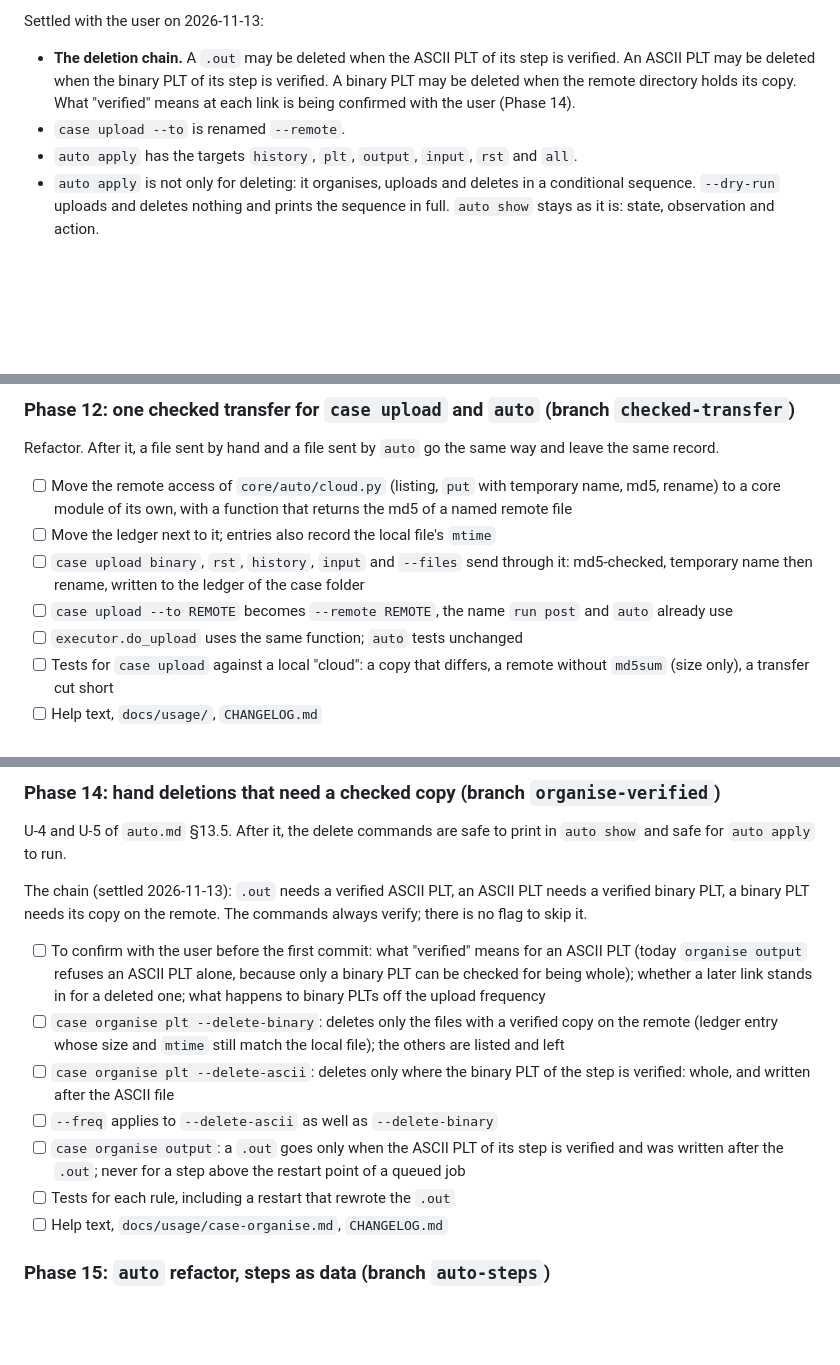
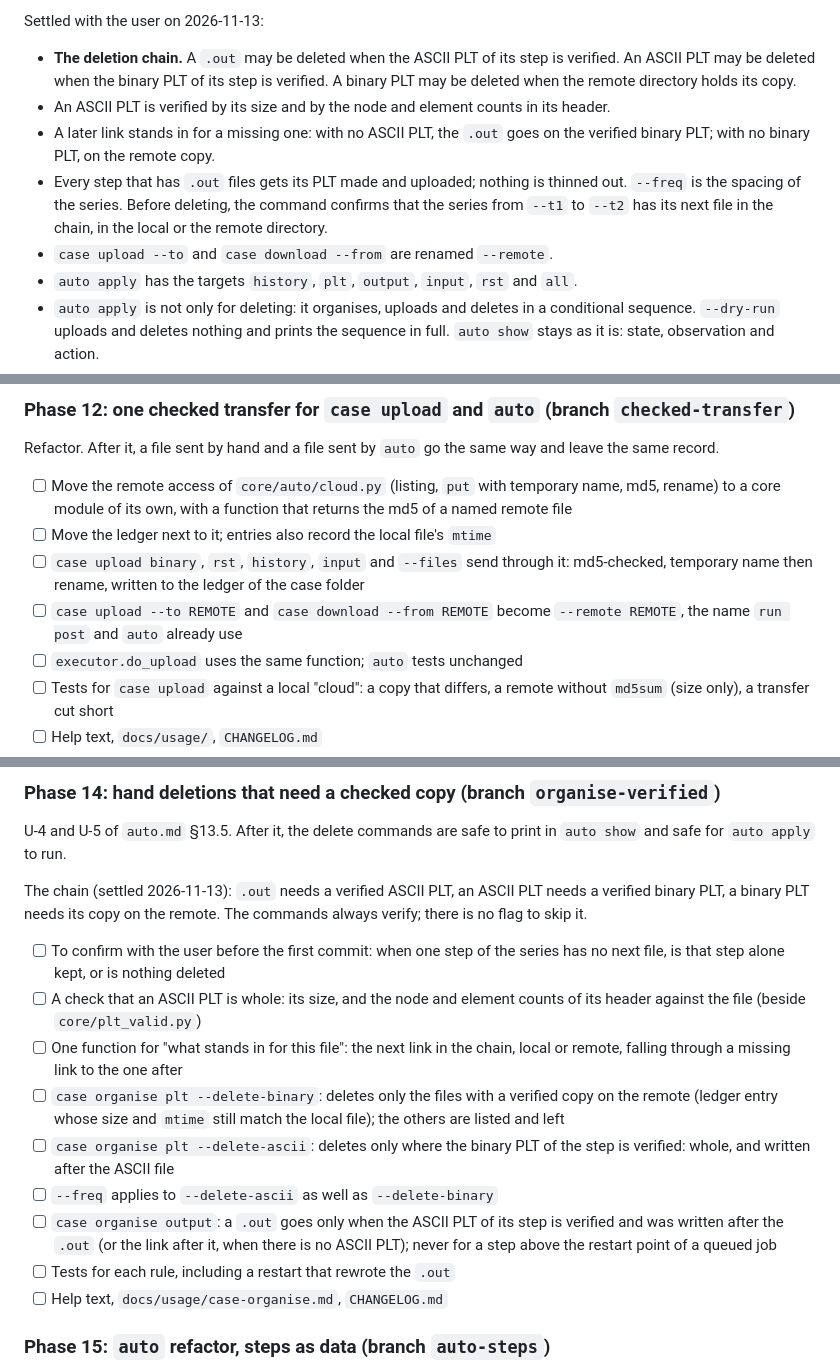
Before and after one commit to arunperiyal/flexflow_analyzer, a Markdown page: docs/development/PLAN.md, 3 parts joined by grey strips. GitHub-like rendering; blank space fills up the shorter version.

Commit message:
plan: ASCII PLT check, fall-through of the chain, series check, --remote on download

```diff
--- a/docs/development/PLAN.md
+++ b/docs/development/PLAN.md
@@ -136,9 +136,16 @@ Settled with the user on 2026-11-13:
 - **The deletion chain.** A `.out` may be deleted when the ASCII PLT of its
   step is verified. An ASCII PLT may be deleted when the binary PLT of its
   step is verified. A binary PLT may be deleted when the remote directory
-  holds its copy. What "verified" means at each link is being confirmed
-  with the user (Phase 14).
-- `case upload --to` is renamed `--remote`.
+  holds its copy.
+- An ASCII PLT is verified by its size and by the node and element counts in
+  its header.
+- A later link stands in for a missing one: with no ASCII PLT, the `.out`
+  goes on the verified binary PLT; with no binary PLT, on the remote copy.
+- Every step that has `.out` files gets its PLT made and uploaded; nothing
+  is thinned out. `--freq` is the spacing of the series. Before deleting,
+  the command confirms that the series from `--t1` to `--t2` has its next
+  file in the chain, in the local or the remote directory.
+- `case upload --to` and `case download --from` are renamed `--remote`.
 - `auto apply` has the targets `history`, `plt`, `output`, `input`, `rst`
   and `all`.
 - `auto apply` is not only for deleting: it organises, uploads and deletes
@@ -186,8 +193,8 @@ way and leave the same record.
 - [ ] `case upload binary`, `rst`, `history`, `input` and `--files` send
       through it: md5-checked, temporary name then rename, written to the
       ledger of the case folder
-- [ ] `case upload --to REMOTE` becomes `--remote REMOTE`, the name `run
-      post` and `auto` already use
+- [ ] `case upload --to REMOTE` and `case download --from REMOTE` become
+      `--remote REMOTE`, the name `run post` and `auto` already use
 - [ ] `executor.do_upload` uses the same function; `auto` tests unchanged
 - [ ] Tests for `case upload` against a local "cloud": a copy that differs,
       a remote without `md5sum` (size only), a transfer cut short
@@ -217,11 +224,13 @@ The chain (settled 2026-11-13): `.out` needs a verified ASCII PLT, an ASCII
 PLT needs a verified binary PLT, a binary PLT needs its copy on the remote.
 The commands always verify; there is no flag to skip it.
 
-- [ ] To confirm with the user before the first commit: what "verified"
-      means for an ASCII PLT (today `organise output` refuses an ASCII PLT
-      alone, because only a binary PLT can be checked for being whole);
-      whether a later link stands in for a deleted one; what happens to
-      binary PLTs off the upload frequency
+- [ ] To confirm with the user before the first commit: when one step of
+      the series has no next file, is that step alone kept, or is nothing
+      deleted
+- [ ] A check that an ASCII PLT is whole: its size, and the node and element
+      counts of its header against the file (beside `core/plt_valid.py`)
+- [ ] One function for "what stands in for this file": the next link in the
+      chain, local or remote, falling through a missing link to the one after
 - [ ] `case organise plt --delete-binary`: deletes only the files with a
       verified copy on the remote (ledger entry whose size and `mtime` still
       match the local file); the others are listed and left
@@ -229,7 +238,8 @@ The commands always verify; there is no flag to skip it.
       of the step is verified: whole, and written after the ASCII file
 - [ ] `--freq` applies to `--delete-ascii` as well as `--delete-binary`
 - [ ] `case organise output`: a `.out` goes only when the ASCII PLT of its
-      step is verified and was written after the `.out`; never for a step
+      step is verified and was written after the `.out` (or the link after
+      it, when there is no ASCII PLT); never for a step
       above the restart point of a queued job
 - [ ] Tests for each rule, including a restart that rewrote the `.out`
 - [ ] Help text, `docs/usage/case-organise.md`, `CHANGELOG.md`
```
